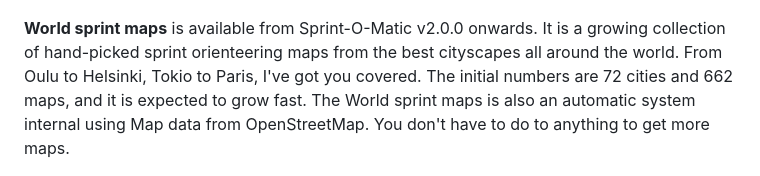
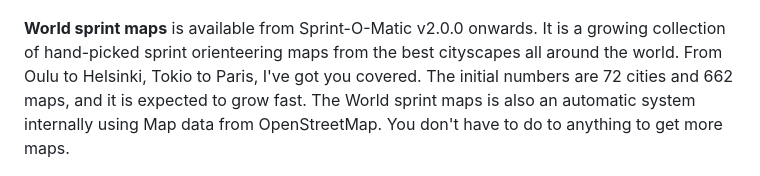
Before and after one commit to LemesoftNostalgic/sprint-o-matic, a Markdown page: README.md, the part around the change. Rendered like a GitHub page.

Commit message:
TYpo.
Signed-off-by: LemesoftNostalgic <jyrki.v.leskela@gmail.com>

```diff
--- a/README.md
+++ b/README.md
@@ -137,7 +137,7 @@ There are three different categories of maps in Sprint-O-Matic.
 
 ![Sprint-O-Matic gameplay with a Barcelona map by Jyrki Leskelä](/doc/Barcelona.png)
 
-**World sprint maps** is available from Sprint-O-Matic v2.0.0 onwards. It is a growing collection of hand-picked sprint orienteering maps from the best cityscapes all around the world. From Oulu to Helsinki, Tokio to Paris, I've got you covered. The initial numbers are 72 cities and 662 maps, and it is expected to grow fast. The World sprint maps is also an automatic system internal using Map data from OpenStreetMap. You don't have to do to anything to get more maps.
+**World sprint maps** is available from Sprint-O-Matic v2.0.0 onwards. It is a growing collection of hand-picked sprint orienteering maps from the best cityscapes all around the world. From Oulu to Helsinki, Tokio to Paris, I've got you covered. The initial numbers are 72 cities and 662 maps, and it is expected to grow fast. The World sprint maps is also an automatic system internally using Map data from OpenStreetMap. You don't have to do to anything to get more maps.
 
 ![Sprint-O-Matic gameplay map with an external map by Jyrki Leskelä](/doc/tartu/ExternalMapWithRouteAnalysis.png)
 
```
